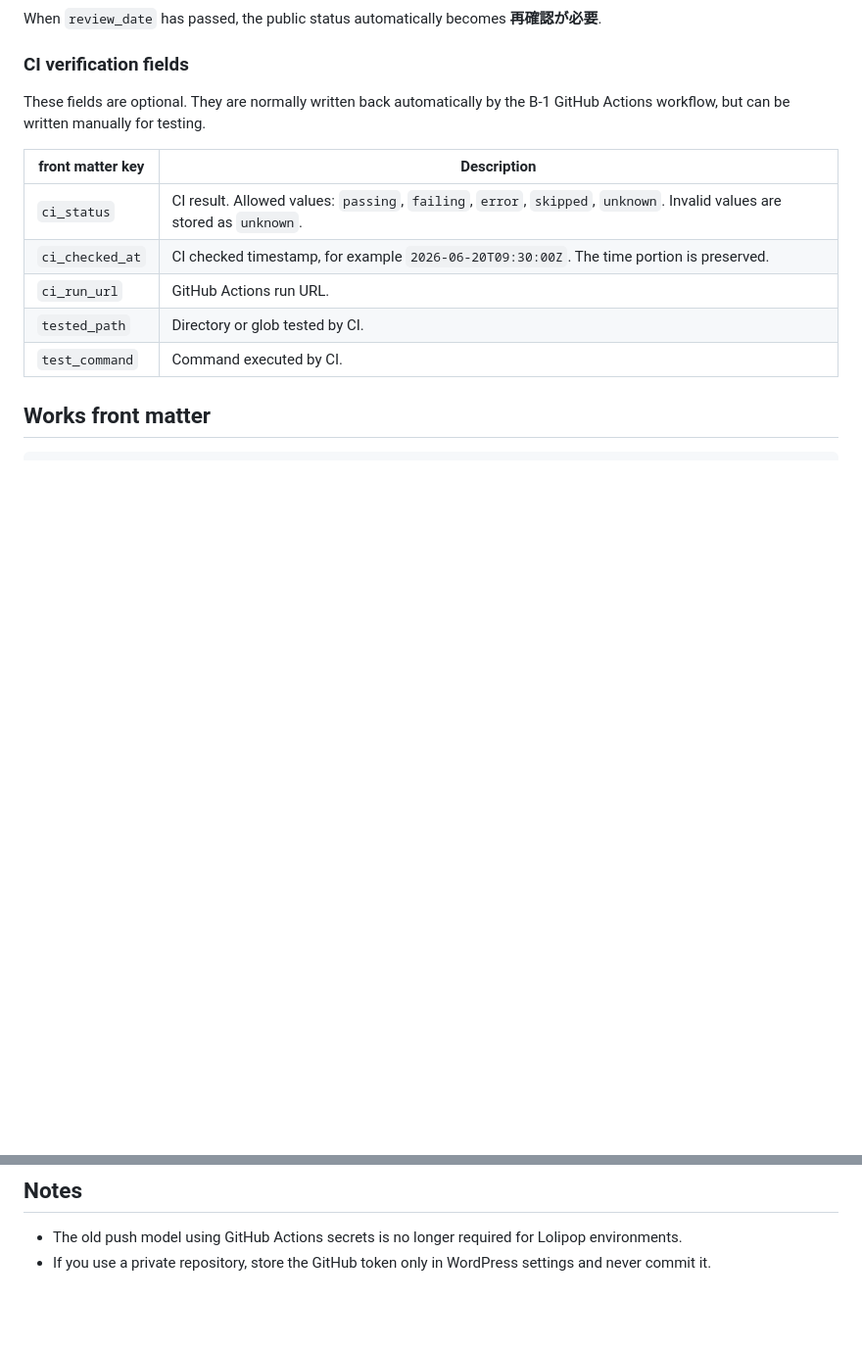
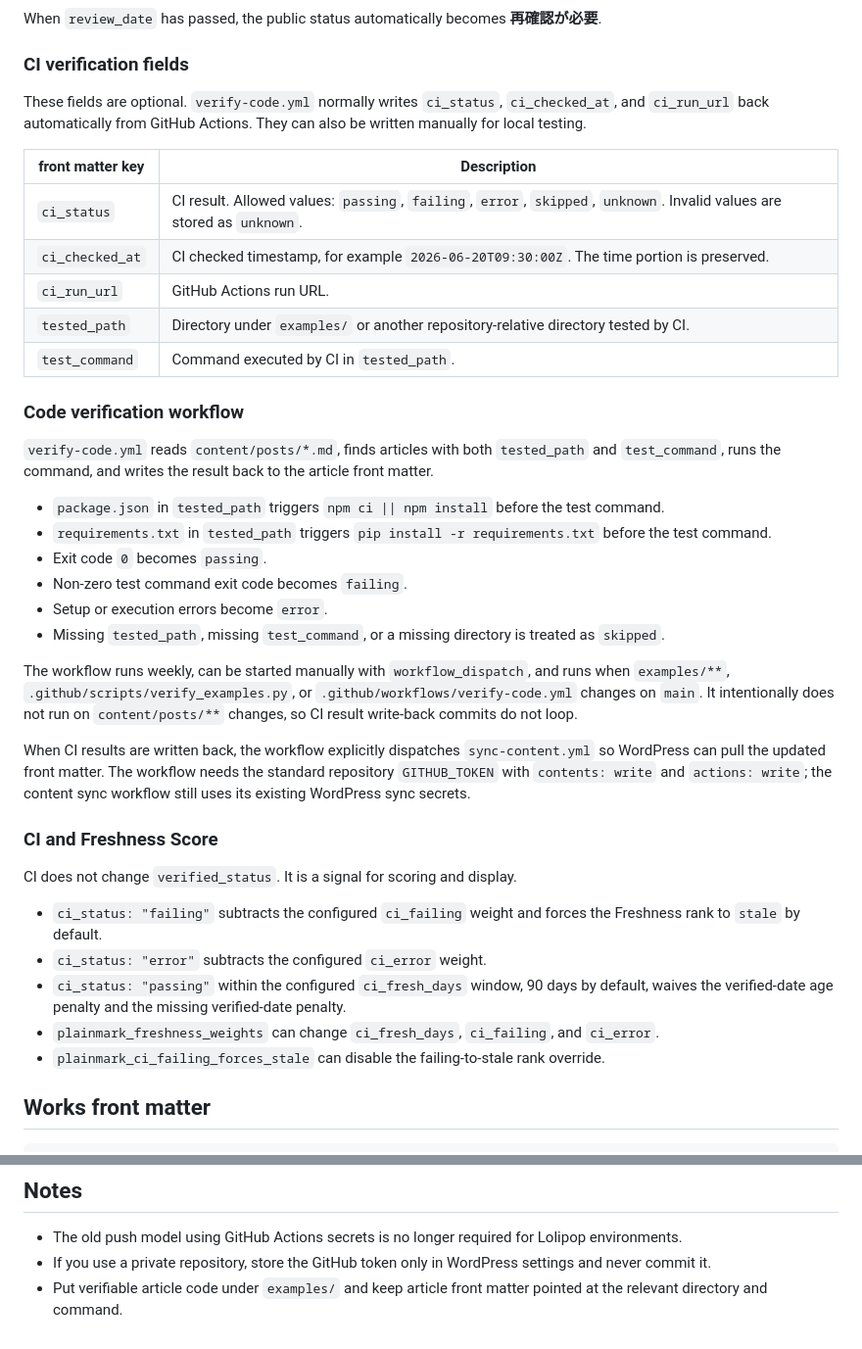
Before and after one commit to masakiShito/plainmark, a Markdown page: content/README.md, 2 parts joined by grey strips. Shown at 98% size. GitHub-like rendering; blank space fills up the shorter version.

Commit message:
docs(content): document verify-code CI workflow

```diff
--- a/content/README.md
+++ b/content/README.md
@@ -65,15 +65,40 @@ When `review_date` has passed, the public status automatically becomes **再確
 
 ### CI verification fields
 
-These fields are optional. They are normally written back automatically by the B-1 GitHub Actions workflow, but can be written manually for testing.
+These fields are optional. `verify-code.yml` normally writes `ci_status`, `ci_checked_at`, and `ci_run_url` back automatically from GitHub Actions. They can also be written manually for local testing.
 
 | front matter key | Description |
 | --- | --- |
 | `ci_status` | CI result. Allowed values: `passing`, `failing`, `error`, `skipped`, `unknown`. Invalid values are stored as `unknown`. |
 | `ci_checked_at` | CI checked timestamp, for example `2026-06-20T09:30:00Z`. The time portion is preserved. |
 | `ci_run_url` | GitHub Actions run URL. |
-| `tested_path` | Directory or glob tested by CI. |
-| `test_command` | Command executed by CI. |
+| `tested_path` | Directory under `examples/` or another repository-relative directory tested by CI. |
+| `test_command` | Command executed by CI in `tested_path`. |
+
+### Code verification workflow
+
+`verify-code.yml` reads `content/posts/*.md`, finds articles with both `tested_path` and `test_command`, runs the command, and writes the result back to the article front matter.
+
+- `package.json` in `tested_path` triggers `npm ci || npm install` before the test command.
+- `requirements.txt` in `tested_path` triggers `pip install -r requirements.txt` before the test command.
+- Exit code `0` becomes `passing`.
+- Non-zero test command exit code becomes `failing`.
+- Setup or execution errors become `error`.
+- Missing `tested_path`, missing `test_command`, or a missing directory is treated as `skipped`.
+
+The workflow runs weekly, can be started manually with `workflow_dispatch`, and runs when `examples/**`, `.github/scripts/verify_examples.py`, or `.github/workflows/verify-code.yml` changes on `main`. It intentionally does not run on `content/posts/**` changes, so CI result write-back commits do not loop.
+
+When CI results are written back, the workflow explicitly dispatches `sync-content.yml` so WordPress can pull the updated front matter. The workflow needs the standard repository `GITHUB_TOKEN` with `contents: write` and `actions: write`; the content sync workflow still uses its existing WordPress sync secrets.
+
+### CI and Freshness Score
+
+CI does not change `verified_status`. It is a signal for scoring and display.
+
+- `ci_status: "failing"` subtracts the configured `ci_failing` weight and forces the Freshness rank to `stale` by default.
+- `ci_status: "error"` subtracts the configured `ci_error` weight.
+- `ci_status: "passing"` within the configured `ci_fresh_days` window, 90 days by default, waives the verified-date age penalty and the missing verified-date penalty.
+- `plainmark_freshness_weights` can change `ci_fresh_days`, `ci_failing`, and `ci_error`.
+- `plainmark_ci_failing_forces_stale` can disable the failing-to-stale rank override.
 
 ## Works front matter
 
@@ -102,3 +127,4 @@ related_posts:
 
 - The old push model using GitHub Actions secrets is no longer required for Lolipop environments.
 - If you use a private repository, store the GitHub token only in WordPress settings and never commit it.
+- Put verifiable article code under `examples/` and keep article front matter pointed at the relevant directory and command.
```
